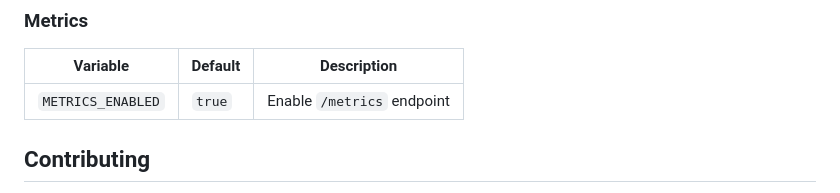
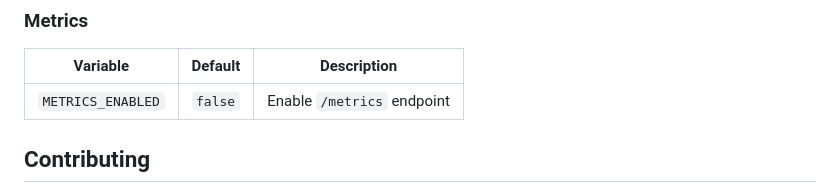
Before and after one commit to ysdragon/DistroMap, a Markdown page: README.md, the part around the change. Rendered like a GitHub page.

Commit message:
Update default value for `METRICS_ENABLED` to false in README

```diff
--- a/README.md
+++ b/README.md
@@ -278,7 +278,7 @@ Configure the application using environment variables:
 ### Metrics
 | Variable | Default | Description |
 |----------|---------|-------------|
-| `METRICS_ENABLED` | `true` | Enable `/metrics` endpoint |
+| `METRICS_ENABLED` | `false` | Enable `/metrics` endpoint |
 
 ## Contributing
 
```
